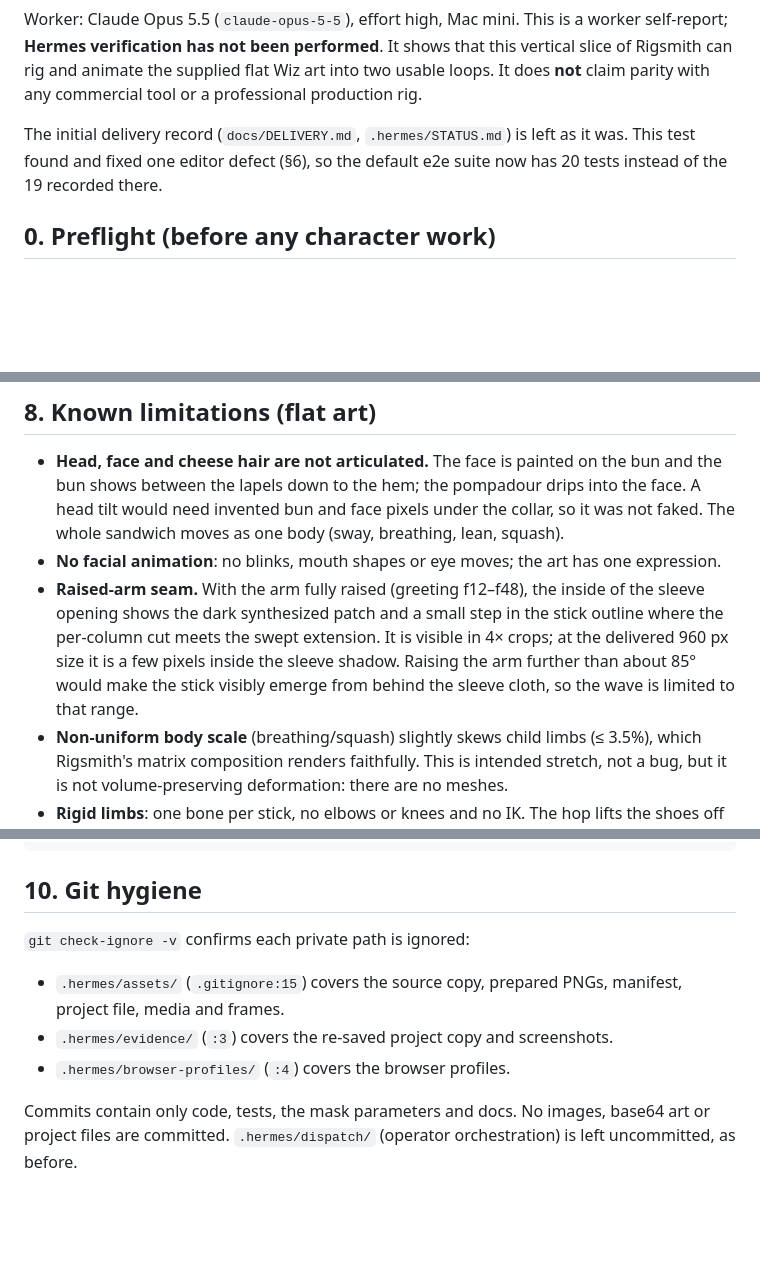
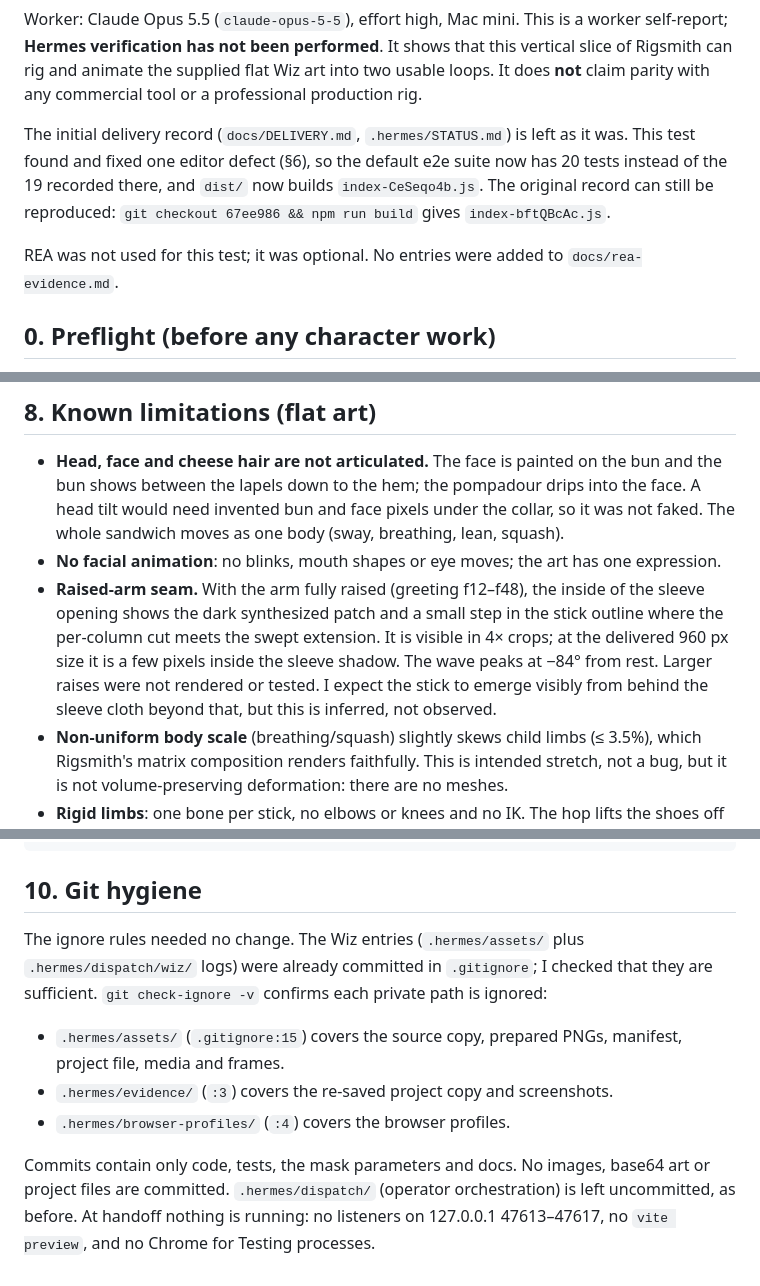
Before and after one commit to w3rdist-creator/Rigsmith, a Markdown page: docs/WIZ-ANIMATION-DELIVERY.md, 3 parts joined by grey strips. GitHub-like rendering; blank space fills up the shorter version.

Commit message:
Wiz delivery doc: first-run failures, typecheck scope, original bundle repro, untested arm limit
Co-Authored-By: Claude Opus 5.5 <noreply@anthropic.com>

```diff
--- a/docs/WIZ-ANIMATION-DELIVERY.md
+++ b/docs/WIZ-ANIMATION-DELIVERY.md
@@ -8,7 +8,12 @@ production rig.
 
 The initial delivery record (`docs/DELIVERY.md`, `.hermes/STATUS.md`) is left as it was.
 This test found and fixed one editor defect (§6), so the default e2e suite now has 20
-tests instead of the 19 recorded there.
+tests instead of the 19 recorded there, and `dist/` now builds `index-CeSeqo4b.js`. The
+original record can still be reproduced: `git checkout 67ee986 && npm run build` gives
+`index-bftQBcAc.js`.
+
+REA was not used for this test; it was optional. No entries were added to
+`docs/rea-evidence.md`.
 
 ## 0. Preflight (before any character work)
 
@@ -280,9 +286,10 @@ the numerical tests above asserts art quality.
 - **Raised-arm seam.** With the arm fully raised (greeting f12–f48), the inside of the
   sleeve opening shows the dark synthesized patch and a small step in the stick outline
   where the per-column cut meets the swept extension. It is visible in 4× crops; at the
-  delivered 960 px size it is a few pixels inside the sleeve shadow. Raising the arm
-  further than about 85° would make the stick visibly emerge from behind the sleeve
-  cloth, so the wave is limited to that range.
+  delivered 960 px size it is a few pixels inside the sleeve shadow. The wave peaks at
+  −84° from rest. Larger raises were not rendered or tested. I expect the stick to
+  emerge visibly from behind the sleeve cloth beyond that, but this is inferred, not
+  observed.
 - **Non-uniform body scale** (breathing/squash) slightly skews child limbs (≤ 3.5%),
   which Rigsmith's matrix composition renders faithfully. This is intended stretch, not
   a bug, but it is not volume-preserving deformation: there are no meshes.
@@ -318,7 +325,9 @@ npm run wiz:prepare && npm run build && npm run wiz:build && npm run wiz:capture
 
 ## 10. Git hygiene
 
-`git check-ignore -v` confirms each private path is ignored:
+The ignore rules needed no change. The Wiz entries (`.hermes/assets/` plus
+`.hermes/dispatch/wiz/` logs) were already committed in `.gitignore`; I checked that
+they are sufficient. `git check-ignore -v` confirms each private path is ignored:
 - `.hermes/assets/` (`.gitignore:15`) covers the source copy, prepared PNGs, manifest,
   project file, media and frames.
 - `.hermes/evidence/` (`:3`) covers the re-saved project copy and screenshots.
@@ -326,4 +335,5 @@ npm run wiz:prepare && npm run build && npm run wiz:build && npm run wiz:capture
 
 Commits contain only code, tests, the mask parameters and docs. No images, base64 art or
 project files are committed. `.hermes/dispatch/` (operator orchestration) is left
-uncommitted, as before.
+uncommitted, as before. At handoff nothing is running: no listeners on 127.0.0.1
+47613–47617, no `vite preview`, and no Chrome for Testing processes.
```
Also changed, not shown: other parts of docs/WIZ-ANIMATION-DELIVERY.md (+4 -3 lines).
